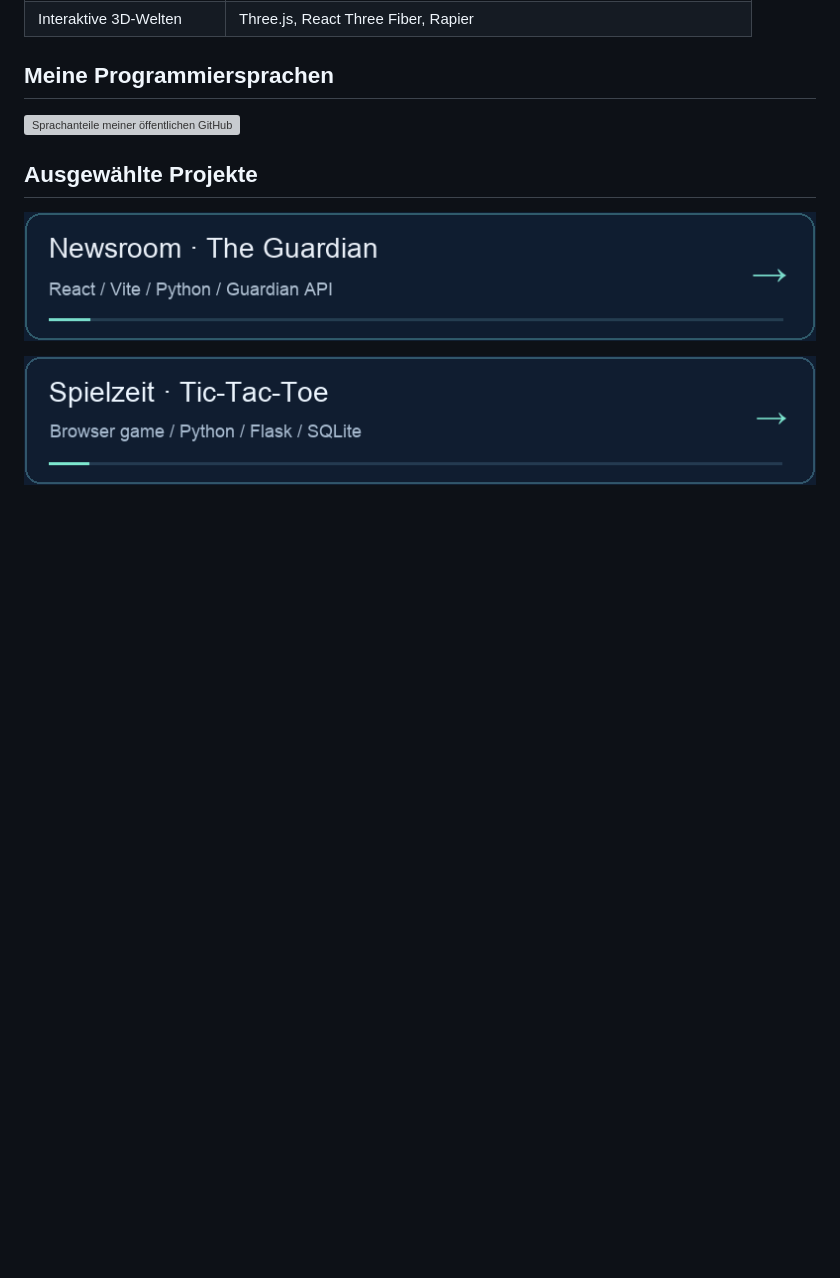
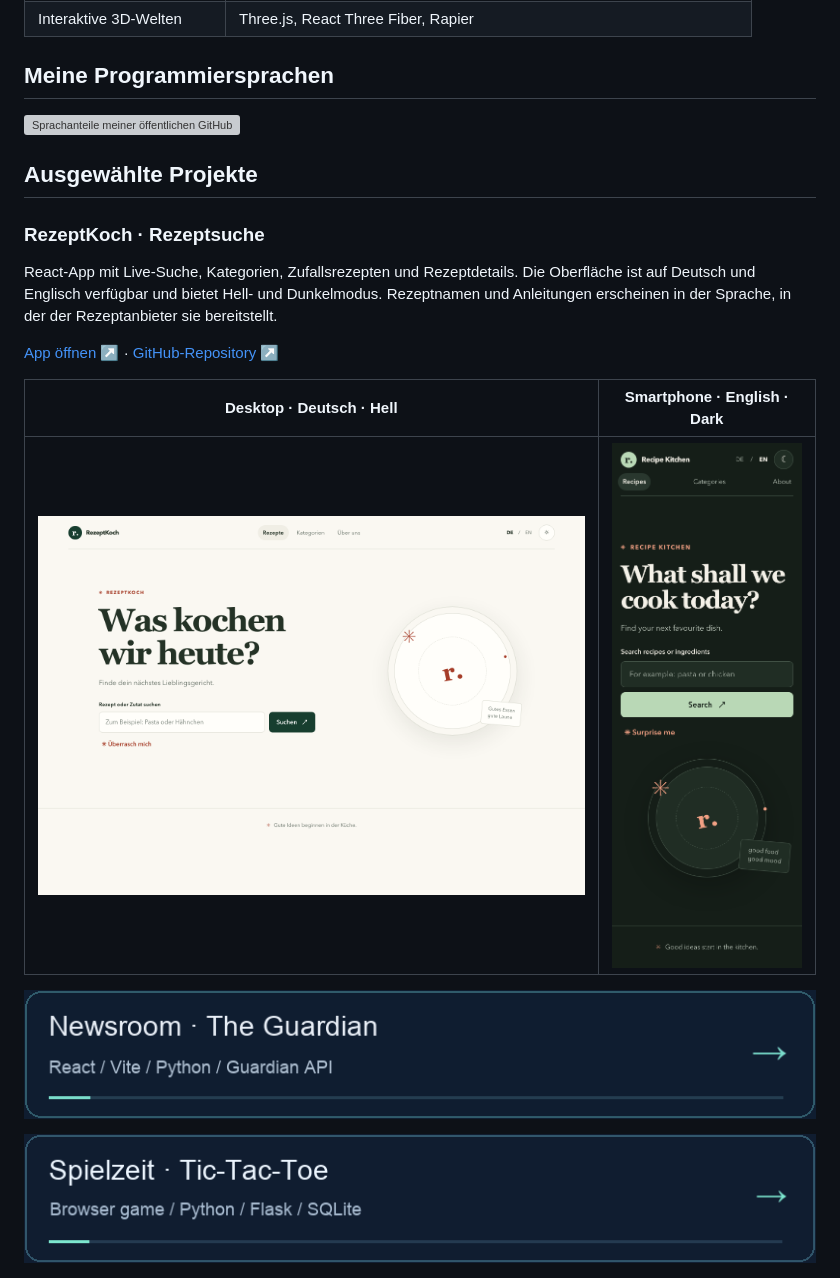
Before and after one commit to michkffm/michkffm, a Markdown page: README.md, the part around the change. Rendered like a GitHub page; pictures changed too: assets/recipe-app-desktop.png (added), assets/recipe-app-mobile.png (added); blank space fills up the shorter version; grey boxes are pictures that could not be loaded.

```diff
--- a/README.md
+++ b/README.md
@@ -72,6 +72,16 @@ Die Welt der Softwareentwicklung verändert sich ständig – genau das begeiste
 
 ## Ausgewählte Projekte
 
+### RezeptKoch · Rezeptsuche
+
+React-App mit Live-Suche, Kategorien, Zufallsrezepten und Rezeptdetails. Die Oberfläche ist auf Deutsch und Englisch verfügbar und bietet Hell- und Dunkelmodus. Rezeptnamen und Anleitungen erscheinen in der Sprache, in der der Rezeptanbieter sie bereitstellt.
+
+[App öffnen ↗](https://michkffm.github.io/Rezepte/) · [GitHub-Repository ↗](https://github.com/michkffm/Rezepte)
+
+| Desktop · Deutsch · Hell | Smartphone · English · Dark |
+| --- | --- |
+| [<img src="assets/recipe-app-desktop.png" alt="RezeptKoch auf dem Desktop: Rezeptsuche auf Deutsch im hellen Modus." width="600">](https://michkffm.github.io/Rezepte/) | [<img src="assets/recipe-app-mobile.png" alt="Recipe Kitchen on a smartphone: English recipe search in dark mode." width="200">](https://michkffm.github.io/Rezepte/) |
+
 [![Newsroom · The Guardian — React / Vite / Python / Guardian API](assets/NewsAPI.gif)](https://github.com/michkffm/NewsAPI)
 
 
```
Also changed, not shown: README.en.md (+10 -0 lines).
